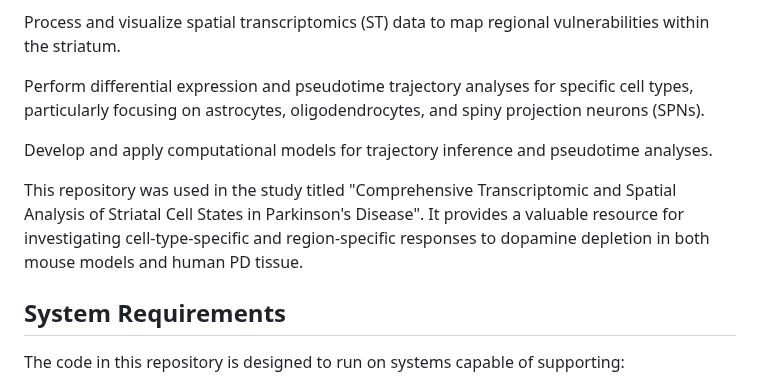
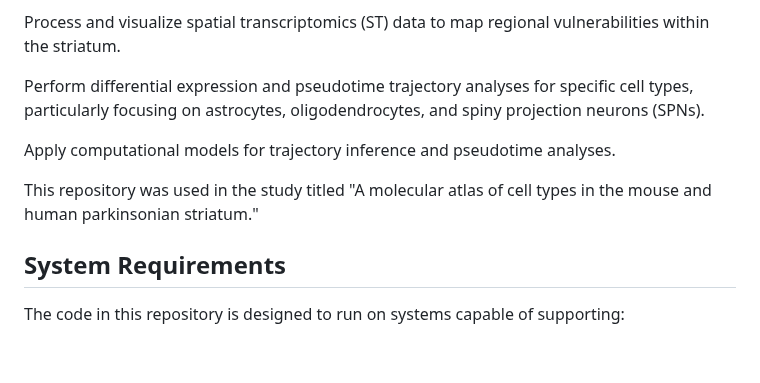
Before and after one commit to martagraziano/Striatum_atlas_earlyPD, a Markdown page: README.md, the part around the change. Drawn GitHub-style; blank space fills up the shorter version.

```diff
--- a/README.md
+++ b/README.md
@@ -28,9 +28,9 @@ Process and visualize spatial transcriptomics (ST) data to map regional vulnerab
 
 Perform differential expression and pseudotime trajectory analyses for specific cell types, particularly focusing on astrocytes, oligodendrocytes, and spiny projection neurons (SPNs).
 
-Develop and apply computational models for trajectory inference and pseudotime analyses.
+Apply computational models for trajectory inference and pseudotime analyses.
 
-This repository was used in the study titled "Comprehensive Transcriptomic and Spatial Analysis of Striatal Cell States in Parkinson's Disease". It provides a valuable resource for investigating cell-type-specific and region-specific responses to dopamine depletion in both mouse models and human PD tissue.
+This repository was used in the study titled "A molecular atlas of cell types in the mouse and human parkinsonian striatum."
 ## System Requirements
 
 The code in this repository is designed to run on systems capable of supporting:
```
